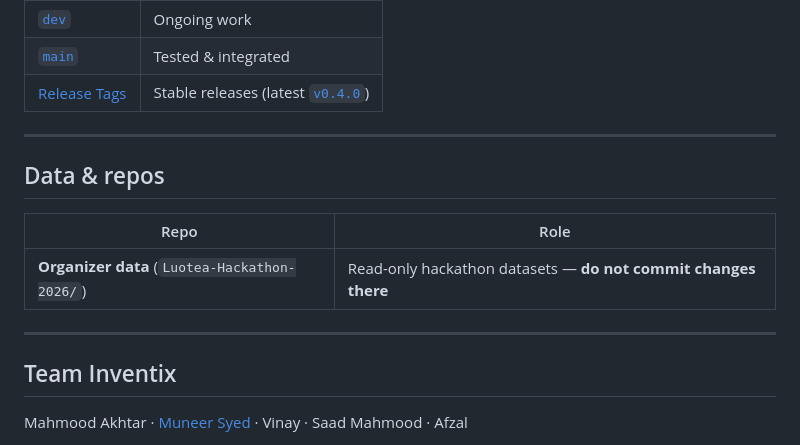
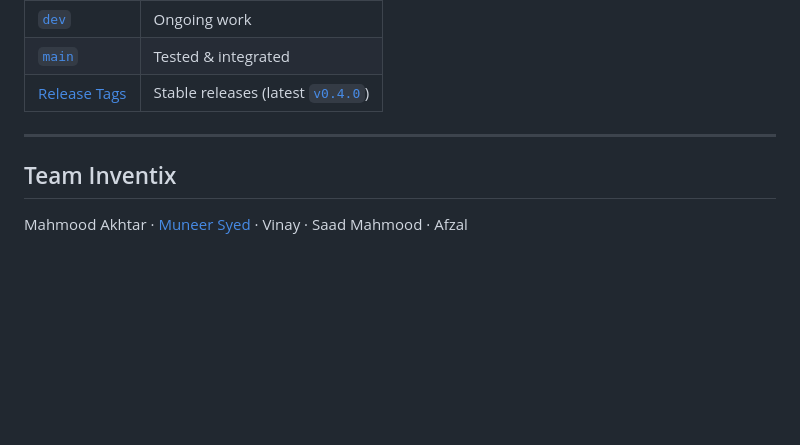
Before and after one commit to muneer2ishtech/Luotea-Hackathon-2026, a Markdown page: README.md, the part around one of its changes. Drawn GitHub-style; blank space fills up the shorter version.

Commit message:
README - remove unwanted and improve formatting

```diff
--- a/README.md
+++ b/README.md
@@ -98,14 +98,6 @@ docker compose up --build
 
 ---
 
-## Data & repos
-
-| Repo | Role |
-|------|------|
-| **Organizer data** (`Luotea-Hackathon-2026/`) | Read-only hackathon datasets — **do not commit changes there** |
-
----
-
 ## Team Inventix
 
 Mahmood Akhtar · [Muneer Syed](https://github.com/muneer2ishtech) · Vinay · Saad Mahmood · Afzal
```
Also changed, not shown: other parts of README.md (+1 -1 lines).
